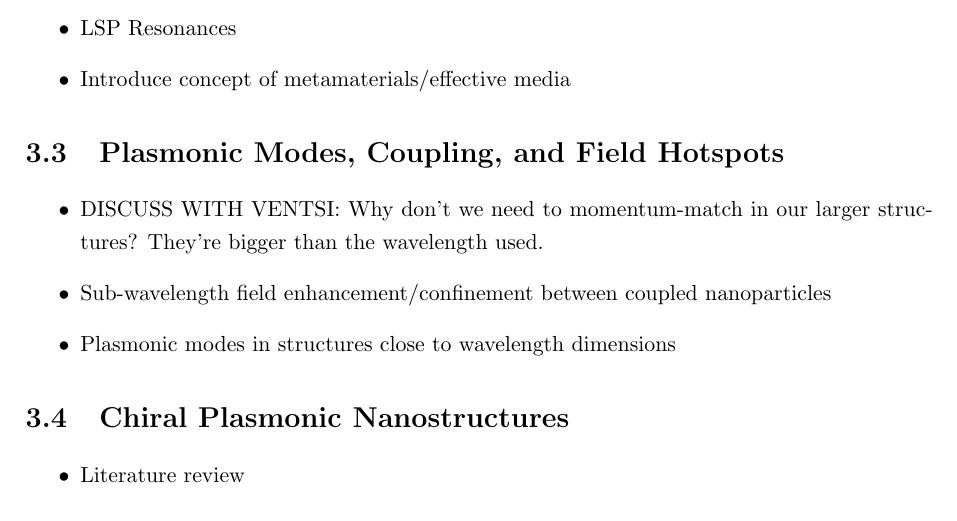
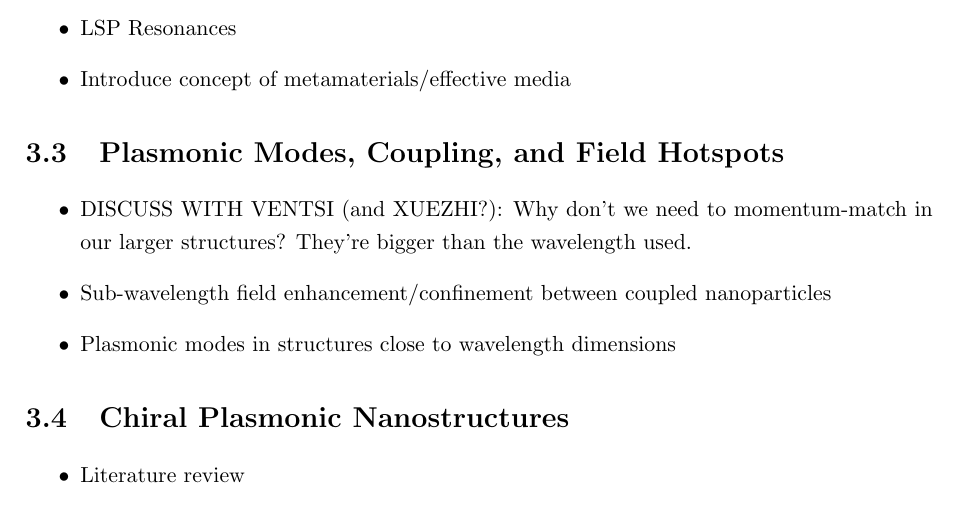
Before and after one commit to jtc42/ThesisUoB, a LaTeX thesis (main.tex, which reads sections/background/Plasmonics.tex): part of page 12 of 51, cut so that both start at the same text. Compiled offline with pdfLaTeX.

Commit message:
Minor todo update

```diff
--- a/sections/background/Plasmonics.tex
+++ b/sections/background/Plasmonics.tex
@@ -15,7 +15,7 @@
 
 \section{Plasmonic Modes, Coupling, and Field Hotspots}
 \begin{itemize}
-    \item DISCUSS WITH VENTSI: Why don't we need to momentum-match in our larger structures? They're bigger than the wavelength used.
+    \item DISCUSS WITH VENTSI (and XUEZHI?): Why don't we need to momentum-match in our larger structures? They're bigger than the wavelength used.
     \item Sub-wavelength field enhancement/confinement between coupled nanoparticles
     \item Plasmonic modes in structures close to wavelength dimensions
 \end{itemize}
```
